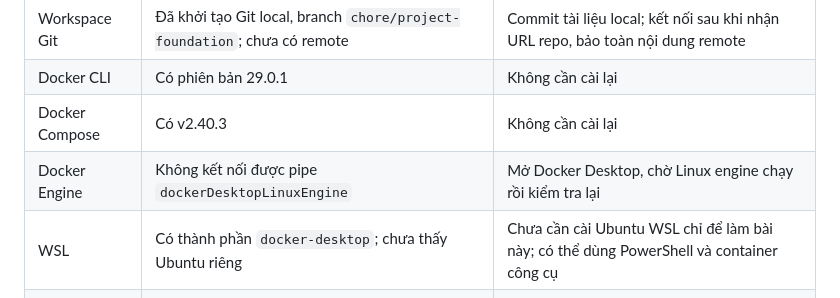
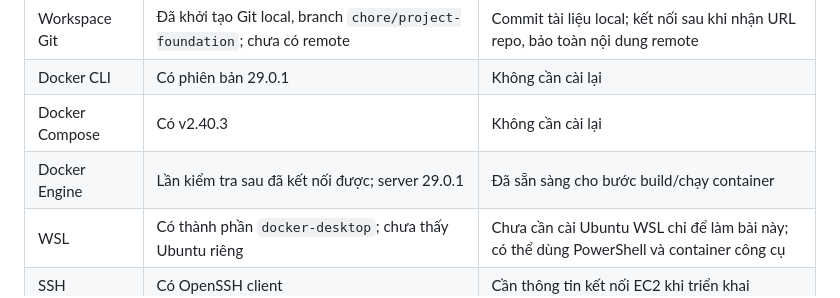
Before and after one commit to Katie-217/MiniCloud, a Markdown page: KE_HOACH_TRIEN_KHAI_BAT_BUOC.md, the part around the change. Rendered like a GitHub page.

```diff
--- a/KE_HOACH_TRIEN_KHAI_BAT_BUOC.md
+++ b/KE_HOACH_TRIEN_KHAI_BAT_BUOC.md
@@ -13,7 +13,7 @@ Kiểm tra ngày 26/10/2026 theo ngày của phiên làm việc:
 | Workspace Git | Đã khởi tạo Git local, branch `chore/project-foundation`; chưa có remote | Commit tài liệu local; kết nối sau khi nhận URL repo, bảo toàn nội dung remote |
 | Docker CLI | Có phiên bản 29.0.1 | Không cần cài lại |
 | Docker Compose | Có v2.40.3 | Không cần cài lại |
-| Docker Engine | Không kết nối được pipe `dockerDesktopLinuxEngine` | Mở Docker Desktop, chờ Linux engine chạy rồi kiểm tra lại |
+| Docker Engine | Lần kiểm tra sau đã kết nối được; server 29.0.1 | Đã sẵn sàng cho bước build/chạy container |
 | WSL | Có thành phần `docker-desktop`; chưa thấy Ubuntu riêng | Chưa cần cài Ubuntu WSL chỉ để làm bài này; có thể dùng PowerShell và container công cụ |
 | SSH | Có OpenSSH client | Cần thông tin kết nối EC2 khi triển khai |
 | AWS CLI | Chưa có | Chưa cần cài nếu dùng Console và SSH |
```
Also changed, not shown: TIEN_DO_OUTPUT.md (+4 -3 lines).
